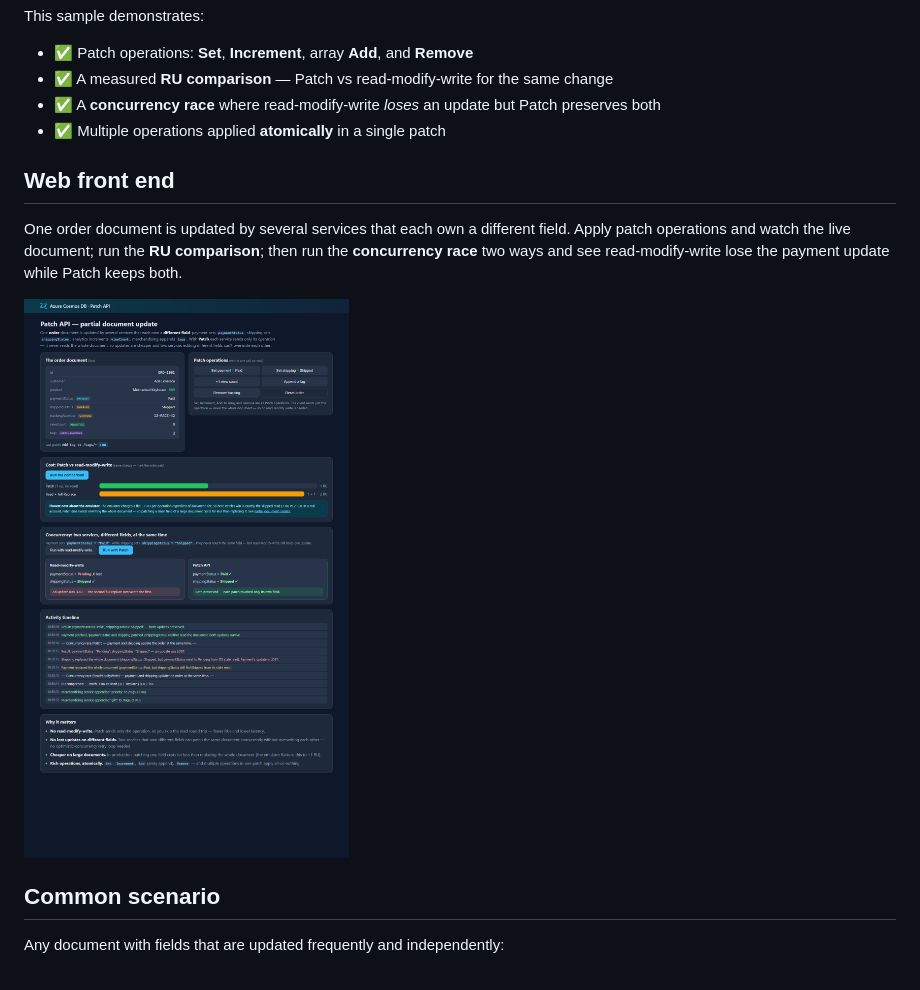
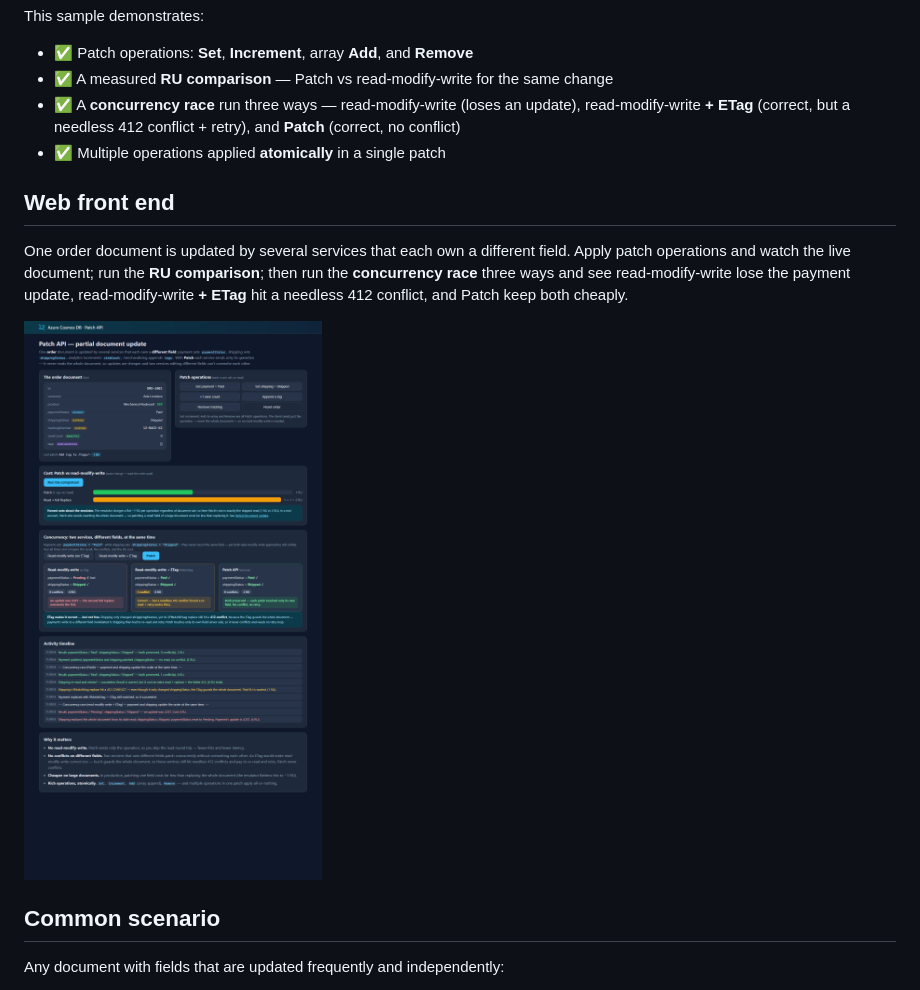
Before and after one commit to Azure-Samples/cosmos-db-design-patterns, a Markdown page: patch-api/README.md, the part around one of its changes. Drawn GitHub-style; pictures changed too: patch-api/images/patch-api-web.png.

```diff
--- a/patch-api/README.md
+++ b/patch-api/README.md
@@ -35,12 +35,12 @@ This sample demonstrates:
 
 - ✅ Patch operations: **Set**, **Increment**, array **Add**, and **Remove**
 - ✅ A measured **RU comparison** — Patch vs read-modify-write for the same change
-- ✅ A **concurrency race** where read-modify-write *loses* an update but Patch preserves both
+- ✅ A **concurrency race** run three ways — read-modify-write (loses an update), read-modify-write **+ ETag** (correct, but a needless 412 conflict + retry), and **Patch** (correct, no conflict)
 - ✅ Multiple operations applied **atomically** in a single patch
 
 ## Web front end
 
-One order document is updated by several services that each own a different field. Apply patch operations and watch the live document; run the **RU comparison**; then run the **concurrency race** two ways and see read-modify-write lose the payment update while Patch keeps both.
+One order document is updated by several services that each own a different field. Apply patch operations and watch the live document; run the **RU comparison**; then run the **concurrency race** three ways and see read-modify-write lose the payment update, read-modify-write **+ ETag** hit a needless 412 conflict, and Patch keep both cheaply.
 
 ![Patch API web front end: live order document, patch operations, RU comparison, and the concurrency race](images/patch-api-web.png)
 
```
Also changed, not shown: other parts of patch-api/README.md (+16 -6 lines), 6 other files.
